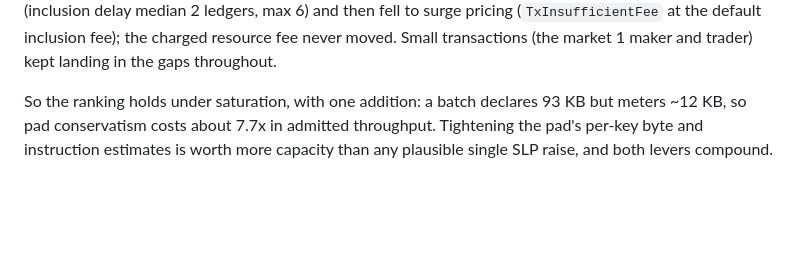
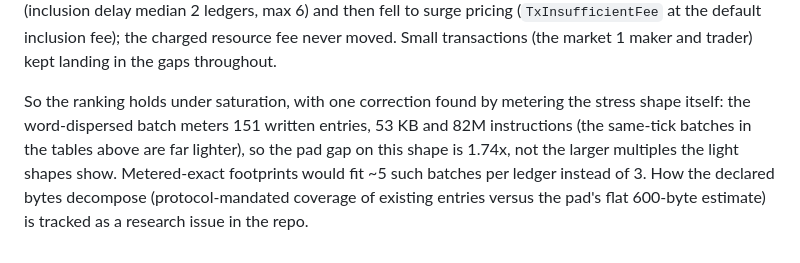
Before and after one commit to tomerweller/pagebook, a Markdown page: docs/09-resource-utilization.md, the part around the change. Drawn GitHub-style; blank space fills up the shorter version.

Commit message:
Docs: correct the pad-gap multiple with the dispersed batch's own metering (1.74x, not 7.7x)

```diff
--- a/docs/09-resource-utilization.md
+++ b/docs/09-resource-utilization.md
@@ -403,8 +403,11 @@ pricing (`TxInsufficientFee` at the default inclusion fee); the charged
 resource fee never moved. Small transactions (the market 1 maker and
 trader) kept landing in the gaps throughout.
 
-So the ranking holds under saturation, with one addition: a batch declares
-93 KB but meters ~12 KB, so pad conservatism costs about 7.7x in admitted
-throughput. Tightening the pad's per-key byte and instruction estimates is
-worth more capacity than any plausible single SLP raise, and both levers
-compound.
+So the ranking holds under saturation, with one correction found by
+metering the stress shape itself: the word-dispersed batch meters 151
+written entries, 53 KB and 82M instructions (the same-tick batches in the
+tables above are far lighter), so the pad gap on this shape is 1.74x, not
+the larger multiples the light shapes show. Metered-exact footprints would
+fit ~5 such batches per ledger instead of 3. How the declared bytes
+decompose (protocol-mandated coverage of existing entries versus the pad's
+flat 600-byte estimate) is tracked as a research issue in the repo.
```
Also changed, not shown: docs/decisions/027-limit-saturation.md (+11 -9 lines).
